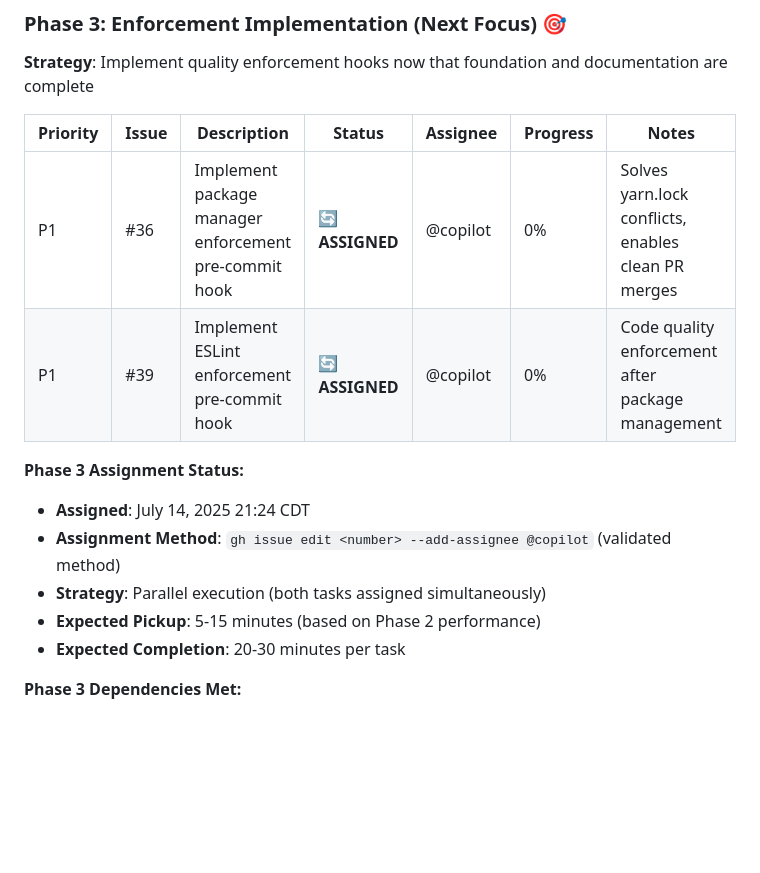
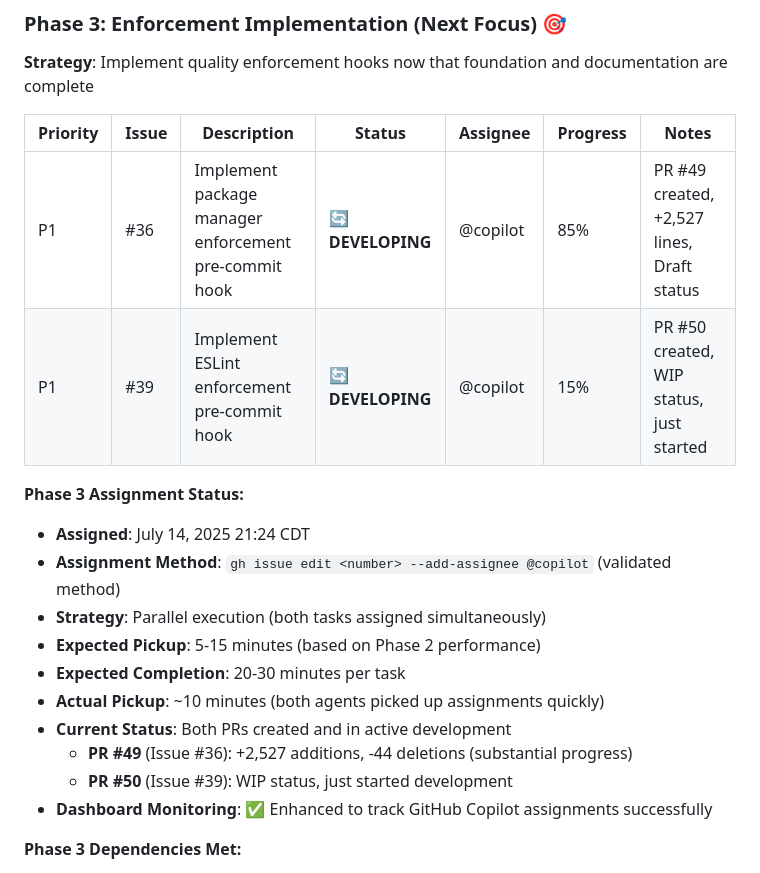
Before and after one commit to jessechoward/shmup-yours, a Markdown page: INFRASTRUCTURE_PRIORITY_PLAN.md, the part around the change. Rendered like a GitHub page; blank space fills up the shorter version.

Commit message:
docs: Update Phase 3 progress with GitHub Copilot development status
- Update issue progress: #36 at 85%, #39 at 15% completion
- Document PR creation: #49 (+2,527 lines) and #50 (WIP)
- Record actual pickup time: ~10 minutes (within SLO)
- Confirm dashboard monitoring enhancement successful
- Track parallel development strategy execution

Phase 3 on track with expected timeline and deliverables

```diff
--- a/INFRASTRUCTURE_PRIORITY_PLAN.md
+++ b/INFRASTRUCTURE_PRIORITY_PLAN.md
@@ -188,8 +188,8 @@ Time Saved: 20 minutes (27% improvement)
 
 | Priority | Issue | Description | Status | Assignee | Progress | Notes |
 |----------|-------|-------------|---------|----------|----------|-------|
-| P1 | #36 | Implement package manager enforcement pre-commit hook | 🔄 **ASSIGNED** | @copilot | 0% | Solves yarn.lock conflicts, enables clean PR merges |
-| P1 | #39 | Implement ESLint enforcement pre-commit hook | 🔄 **ASSIGNED** | @copilot | 0% | Code quality enforcement after package management |
+| P1 | #36 | Implement package manager enforcement pre-commit hook | 🔄 **DEVELOPING** | @copilot | 85% | PR #49 created, +2,527 lines, Draft status |
+| P1 | #39 | Implement ESLint enforcement pre-commit hook | 🔄 **DEVELOPING** | @copilot | 15% | PR #50 created, WIP status, just started |
 
 **Phase 3 Assignment Status:**
 - **Assigned**: July 14, 2025 21:24 CDT
@@ -197,6 +197,11 @@ Time Saved: 20 minutes (27% improvement)
 - **Strategy**: Parallel execution (both tasks assigned simultaneously)
 - **Expected Pickup**: 5-15 minutes (based on Phase 2 performance)
 - **Expected Completion**: 20-30 minutes per task
+- **Actual Pickup**: ~10 minutes (both agents picked up assignments quickly)
+- **Current Status**: Both PRs created and in active development
+  - **PR #49** (Issue #36): +2,527 additions, -44 deletions (substantial progress)
+  - **PR #50** (Issue #39): WIP status, just started development
+- **Dashboard Monitoring**: ✅ Enhanced to track GitHub Copilot assignments successfully
 
 **Phase 3 Dependencies Met:**
 - ✅ Foundation infrastructure (#35 Husky setup)
```
